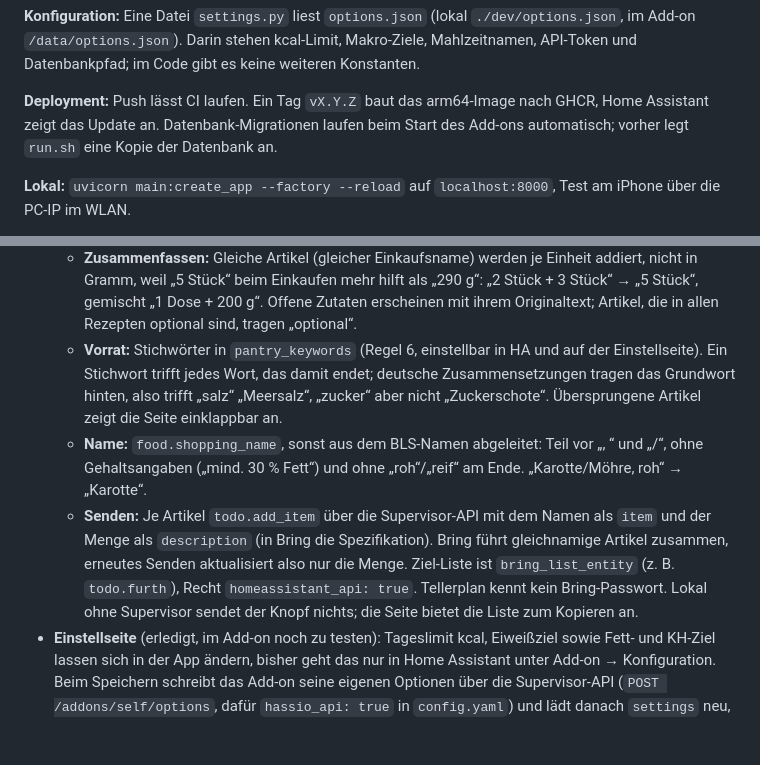
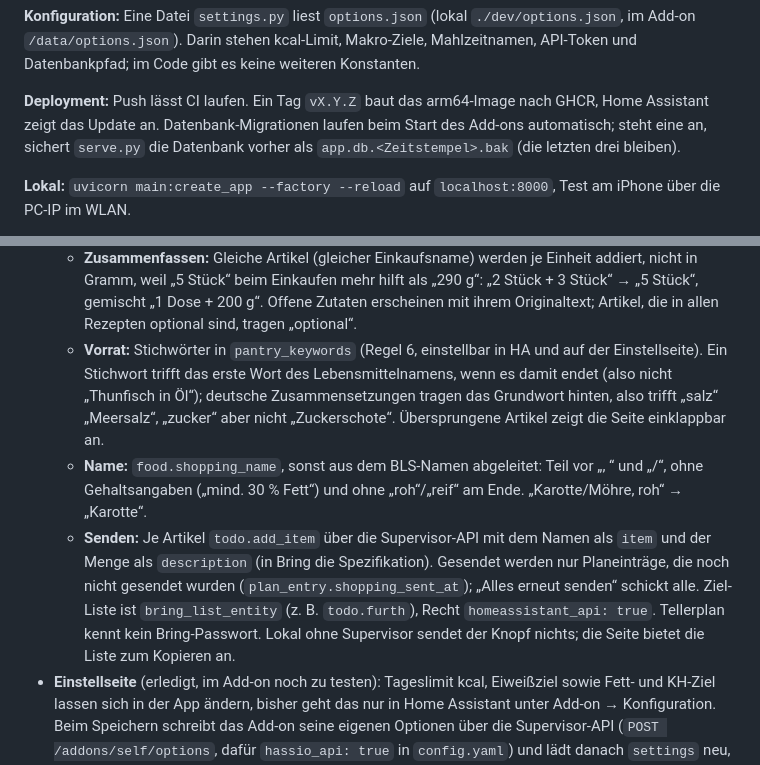
Before and after one commit to SpurZylinder/tellerplan-ha, a Markdown page: docs/Architektur.md, 2 parts joined by grey strips. GitHub-like rendering; blank space fills up the shorter version.

```diff
--- a/docs/Architektur.md
+++ b/docs/Architektur.md
@@ -213,7 +213,7 @@ tellerplan-ha/
 
 **Konfiguration:** Eine Datei `settings.py` liest `options.json` (lokal `./dev/options.json`, im Add-on `/data/options.json`). Darin stehen kcal-Limit, Makro-Ziele, Mahlzeitnamen, API-Token und Datenbankpfad; im Code gibt es keine weiteren Konstanten.
 
-**Deployment:** Push lässt CI laufen. Ein Tag `vX.Y.Z` baut das arm64-Image nach GHCR, Home Assistant zeigt das Update an. Datenbank-Migrationen laufen beim Start des Add-ons automatisch; vorher legt `run.sh` eine Kopie der Datenbank an.
+**Deployment:** Push lässt CI laufen. Ein Tag `vX.Y.Z` baut das arm64-Image nach GHCR, Home Assistant zeigt das Update an. Datenbank-Migrationen laufen beim Start des Add-ons automatisch; steht eine an, sichert `serve.py` die Datenbank vorher als `app.db.<Zeitstempel>.bak` (die letzten drei bleiben).
 
 **Lokal:** `uvicorn main:create_app --factory --reload` auf `localhost:8000`, Test am iPhone über die PC-IP im WLAN.
 
@@ -242,9 +242,9 @@ Fünf Stufen, jede einzeln nutzbar. Die Reihenfolge wurde am 2026-10-24 umgestel
 
 - **Einkaufsliste** (erledigt, im Add-on noch zu testen): Der Knopf „🛒 Einkaufsliste“ im Plan sendet alle Zutaten der Planeinträge von heute bis heute + 13 Tage direkt an Bring und zeigt danach die Seite „Einkaufsliste“ mit dem Ergebnis. Modul `shopping`, nutzt `planner` und `recipes`, rechnet keine Nährwerte.
   - **Zusammenfassen:** Gleiche Artikel (gleicher Einkaufsname) werden je Einheit addiert, nicht in Gramm, weil „5 Stück“ beim Einkaufen mehr hilft als „290 g“: „2 Stück + 3 Stück“ → „5 Stück“, gemischt „1 Dose + 200 g“. Offene Zutaten erscheinen mit ihrem Originaltext; Artikel, die in allen Rezepten optional sind, tragen „optional“.
-  - **Vorrat:** Stichwörter in `pantry_keywords` (Regel 6, einstellbar in HA und auf der Einstellseite). Ein Stichwort trifft jedes Wort, das damit endet; deutsche Zusammensetzungen tragen das Grundwort hinten, also trifft „salz“ „Meersalz“, „zucker“ aber nicht „Zuckerschote“. Übersprungene Artikel zeigt die Seite einklappbar an.
+  - **Vorrat:** Stichwörter in `pantry_keywords` (Regel 6, einstellbar in HA und auf der Einstellseite). Ein Stichwort trifft das erste Wort des Lebensmittelnamens, wenn es damit endet (also nicht „Thunfisch in Öl“); deutsche Zusammensetzungen tragen das Grundwort hinten, also trifft „salz“ „Meersalz“, „zucker“ aber nicht „Zuckerschote“. Übersprungene Artikel zeigt die Seite einklappbar an.
   - **Name:** `food.shopping_name`, sonst aus dem BLS-Namen abgeleitet: Teil vor „, “ und „/“, ohne Gehaltsangaben („mind. 30 % Fett“) und ohne „roh“/„reif“ am Ende. „Karotte/Möhre, roh“ → „Karotte“.
-  - **Senden:** Je Artikel `todo.add_item` über die Supervisor-API mit dem Namen als `item` und der Menge als `description` (in Bring die Spezifikation). Bring führt gleichnamige Artikel zusammen, erneutes Senden aktualisiert also nur die Menge. Ziel-Liste ist `bring_list_entity` (z. B. `todo.furth`), Recht `homeassistant_api: true`. Tellerplan kennt kein Bring-Passwort. Lokal ohne Supervisor sendet der Knopf nichts; die Seite bietet die Liste zum Kopieren an.
+  - **Senden:** Je Artikel `todo.add_item` über die Supervisor-API mit dem Namen als `item` und der Menge als `description` (in Bring die Spezifikation). Gesendet werden nur Planeinträge, die noch nicht gesendet wurden (`plan_entry.shopping_sent_at`); „Alles erneut senden“ schickt alle. Ziel-Liste ist `bring_list_entity` (z. B. `todo.furth`), Recht `homeassistant_api: true`. Tellerplan kennt kein Bring-Passwort. Lokal ohne Supervisor sendet der Knopf nichts; die Seite bietet die Liste zum Kopieren an.
 - **Einstellseite** (erledigt, im Add-on noch zu testen): Tageslimit kcal, Eiweißziel sowie Fett- und KH-Ziel lassen sich in der App ändern, bisher geht das nur in Home Assistant unter Add-on → Konfiguration. Beim Speichern schreibt das Add-on seine eigenen Optionen über die Supervisor-API (`POST /addons/self/options`, dafür `hassio_api: true` in `config.yaml`) und lädt danach `settings` neu, ein Neustart ist nicht nötig. Lokal schreibt die Seite direkt in `dev/options.json`. `options.json` bleibt damit die einzige Quelle (Regel 6). Vergangene Tage zeigen danach das neue Ziel, denn Ziele werden nicht pro Tag gespeichert.
 - **CI und Release prüfen:** CI läuft bei jedem Push erfolgreich. Der Release-Workflow lief noch nie, es gibt noch keinen Tag; der erste Tag `v0.1.0` muss also das arm64-Image bauen und nach GHCR legen.
 - **Live-Betrieb auf dem Raspberry Pi:** Repository in Home Assistant hinzufügen, Add-on installieren, `api_token` setzen und Ingress auf dem iPhone testen. Port 8099 erst freigeben, wenn HTTPS geklärt ist (siehe unten).
```
Also changed, not shown: other parts of docs/Architektur.md (+36 -0 lines).
